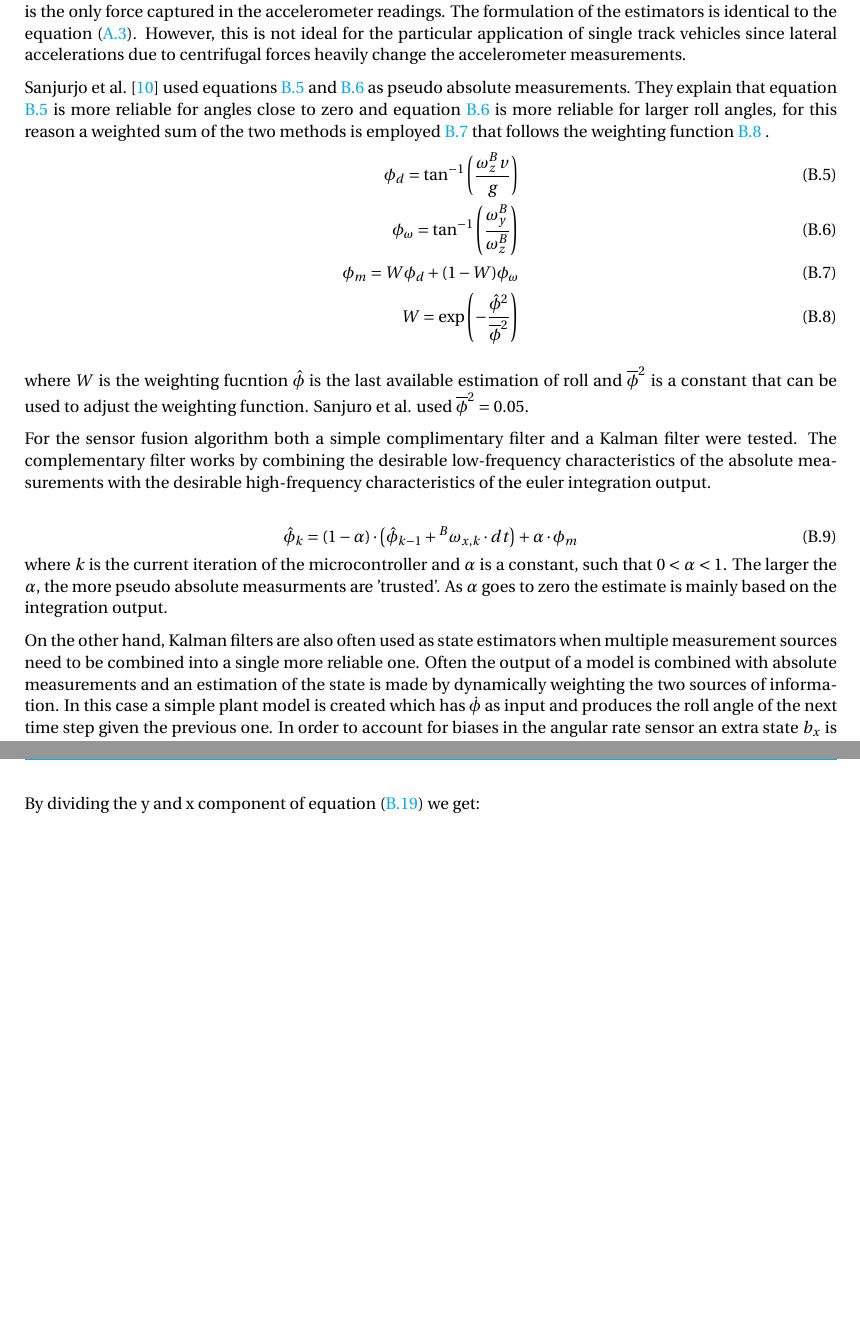
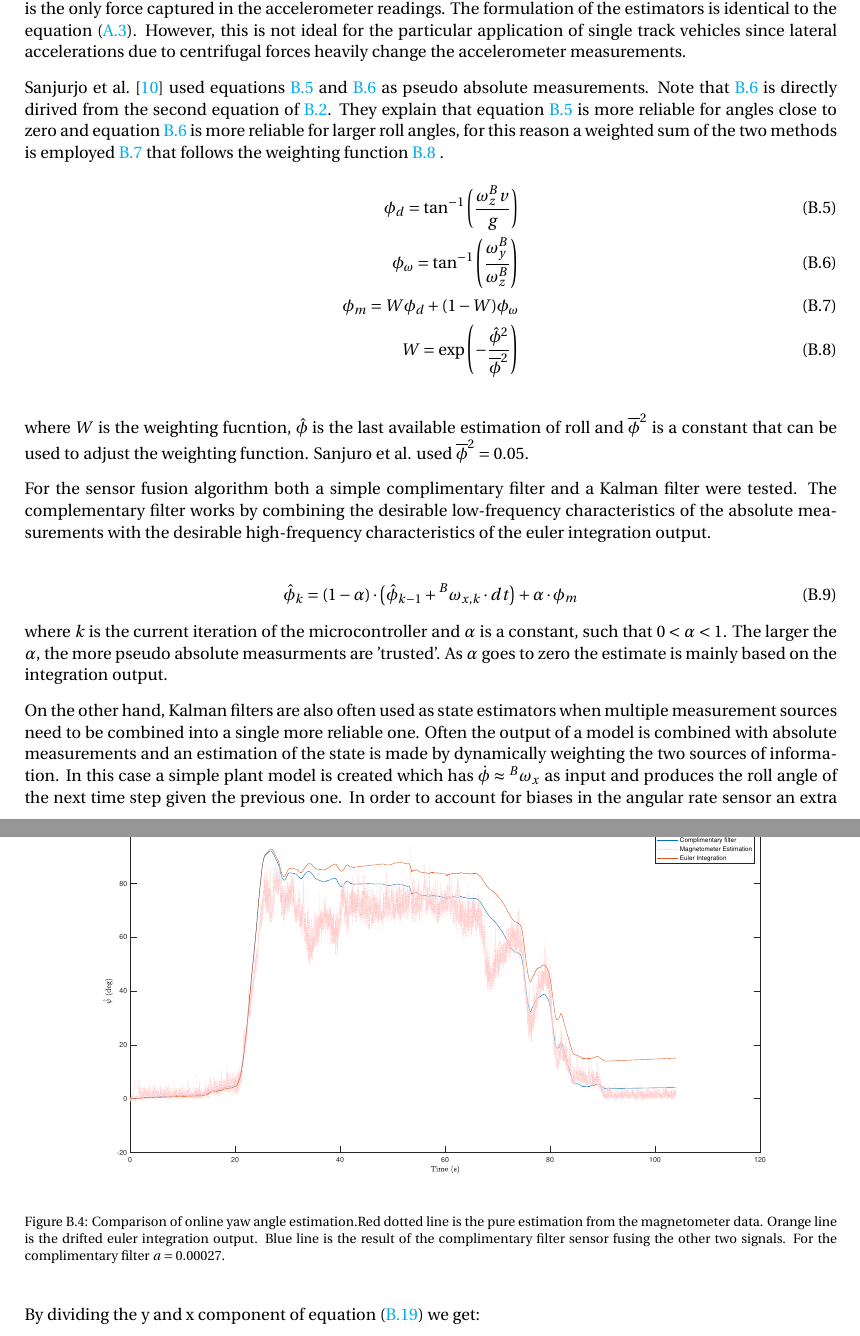
Before and after one commit to ChrisChristoforidis/ThesisReport, a LaTeX thesis (report.tex, which reads content/appendix-b.tex): two parts of pages 32 and 36 of 37, joined at a grey line, cut so that both start at the same text, the shorter picture padded with empty space. Compiled offline with pdfLaTeX.

Commit message:
added yaw estimation result

```diff
--- a/content/appendix-b.tex
+++ b/content/appendix-b.tex
@@ -34,7 +34,7 @@ With no prior knowledge of the resulting drift another method needs to be found
 
 My first naive implementation was to calculate the roll  from the accelerometer data by assuming that gravity is the only force captured in the accelerometer readings. The formulation of the estimators is identical to the \cref{eq:offset1}. However, this is not ideal for the particular application of single track vehicles since lateral accelerations due to centrifugal forces heavily change the accelerometer measurements.
 
-\citet{sanjurjo2018roll} used equations \ref{eq:rolangle11} and \ref{eq:rolangle22}  as pseudo absolute measurements. They explain that equation \ref{eq:rolangle11} is more reliable for  angles close to zero and equation \ref{eq:rolangle22} is more reliable for larger roll angles, for this reason  a weighted sum of the two methods is employed \ref{eq:rolangle33} that follows the weighting function \ref{eq:rolangle44} .
+\citet{sanjurjo2018roll} used equations \ref{eq:rolangle11} and \ref{eq:rolangle22}  as pseudo absolute measurements. Note that \ref{eq:rolangle22} is directly dirived from the second equation of \ref{eq:dotmap}.    They explain that equation \ref{eq:rolangle11} is more reliable for  angles close to zero and equation \ref{eq:rolangle22} is more reliable for larger roll angles, for this reason  a weighted sum of the two methods is employed \ref{eq:rolangle33} that follows the weighting function \ref{eq:rolangle44} .
 \begin{align}
       \phi_{d}=\tan^{-1}\left(\frac{\omega_{z}^{B} v}{g}\right) \label{eq:rolangle11}
     \\
@@ -55,7 +55,7 @@ For the sensor fusion algorithm both a simple complimentary filter and a Kalman
 \end{equation}
 where \ensuremath{k} is the current iteration of the microcontroller and \ensuremath{\alpha} is a constant, such that \ensuremath{0<\alpha<1}. The larger the \ensuremath{\alpha}, the more pseudo absolute measurments are 'trusted'. As \ensuremath{\alpha} goes to zero the estimate is mainly based on the integration output.
 
-On the other hand, Kalman filters are also often used as state estimators when multiple measurement sources need to be combined into a single more reliable one. Often the output of a model is combined with absolute measurements and an estimation of the state is made by dynamically weighting the two sources of information. In this case a simple plant model is created which has \ensuremath{\dot{\phi}} as input and  produces the roll angle of the next time step given the previous one. In order to account for biases in the angular rate sensor an extra state \ensuremath{b_x} is added to the model. The complete formulation is given by :
+On the other hand, Kalman filters are also often used as state estimators when multiple measurement sources need to be combined into a single more reliable one. Often the output of a model is combined with absolute measurements and an estimation of the state is made by dynamically weighting the two sources of information. In this case a simple plant model is created which has \ensuremath{\dot{\phi}\approx \prescript{B}{}{\omega_{x}}} as input and  produces the roll angle of the next time step given the previous one. In order to account for biases in the angular rate sensor an extra state \ensuremath{b_x} is added to the model. The complete formulation is given by :
 \begin{equation}
 \left[ \begin{array}{c}{\hat{\phi}} \\ {\hat{b}_{x}}\end{array}\right]_{k}^{-}=\left[ \begin{array}{cc}{1} & {-d t} \\ {0} & {1}\end{array}\right] \left[ \begin{array}{c}{\hat{\phi}} \\ {\hat{b}_{x}}\end{array}\right]_{k-1}^{+}+\left[ \begin{array}{c}{d t} \\ {0}\end{array}\right] \prescript{B}{}{\omega_{x,k-1}}
 \end{equation}
@@ -149,3 +149,9 @@ By dividing the y and x component of  \cref{eq:B18} we get:
 \end{equation}
 
 where \ensuremath{\hat{\phi}} is the estimate of roll angle obtained from the aforementioned methods. \Cref{eq:psiMag} can now be used as a source of pseudo-absolute measurements for the sensor fusion algorithm of choice. Regarding signal fusion the same things apply as in the roll angle estimation case. Finally since we want the yaw angle relative to the starting position and not relative to the magnetic north the value of the first yaw estimation is subtracted from all subsequent computations.
+
+\begin{figure}
+    \centering
+    \includegraphics[width=\textwidth]{images/figureB_3.eps}
+    \caption{Comparison of online yaw angle estimation.Red dotted line is the pure estimation from the magnetometer data. Orange line is the drifted euler integration output. Blue line is the result of the complimentary filter sensor fusing the other two signals. For the complimentary filter \ensuremath{a=0.00027}.}
+\end{figure}
```
Also changed, not shown: content/appendix-a.tex (+2 -2 lines), images/figureB_3.eps (added), content/appendix-b.tex (8 more changed lines).
